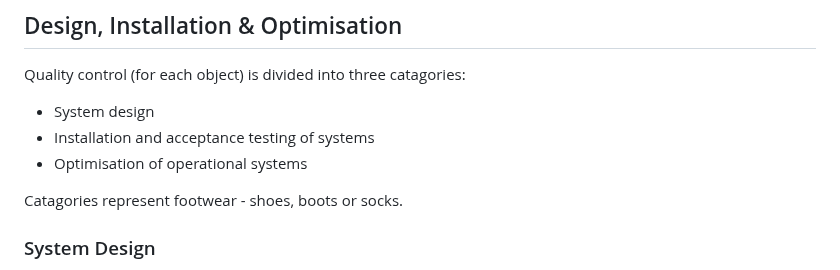
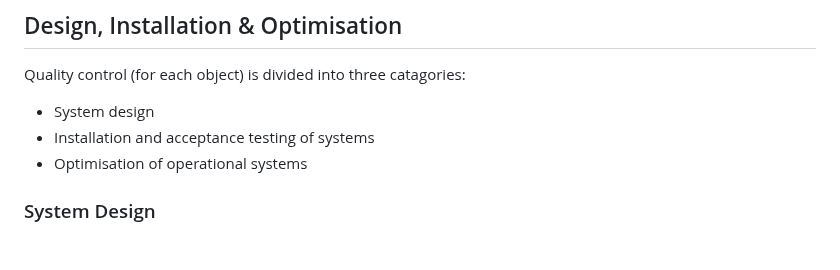
Before and after one commit to heatweb/HNQAP, a Markdown page: README.md, the part around the change. Drawn GitHub-style; blank space fills up the shorter version.

```diff
--- a/README.md
+++ b/README.md
@@ -49,7 +49,6 @@ Quality control (for each object) is divided into three catagories:
 * Installation and acceptance testing of systems
 * Optimisation of operational systems
 
-Catagories represent footwear - shoes, boots or socks.
 
 ### System Design
 
```
